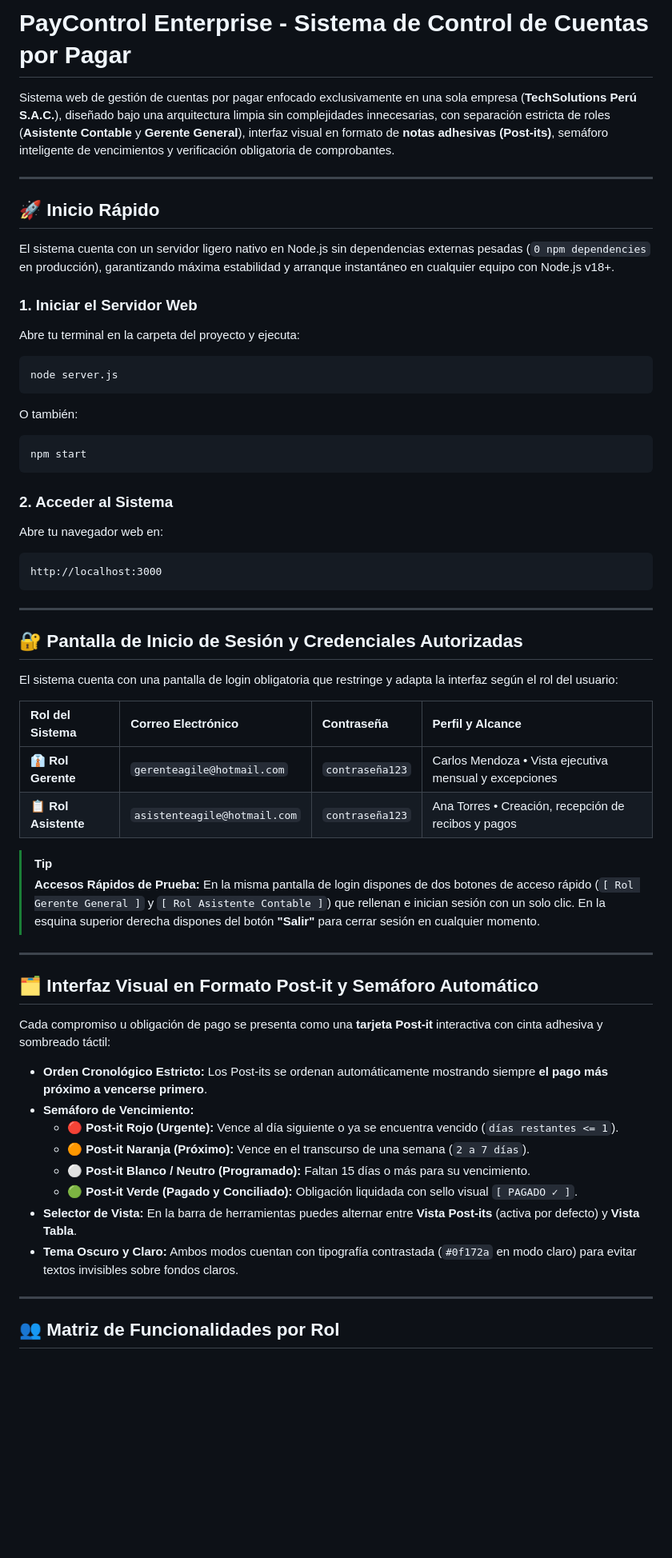
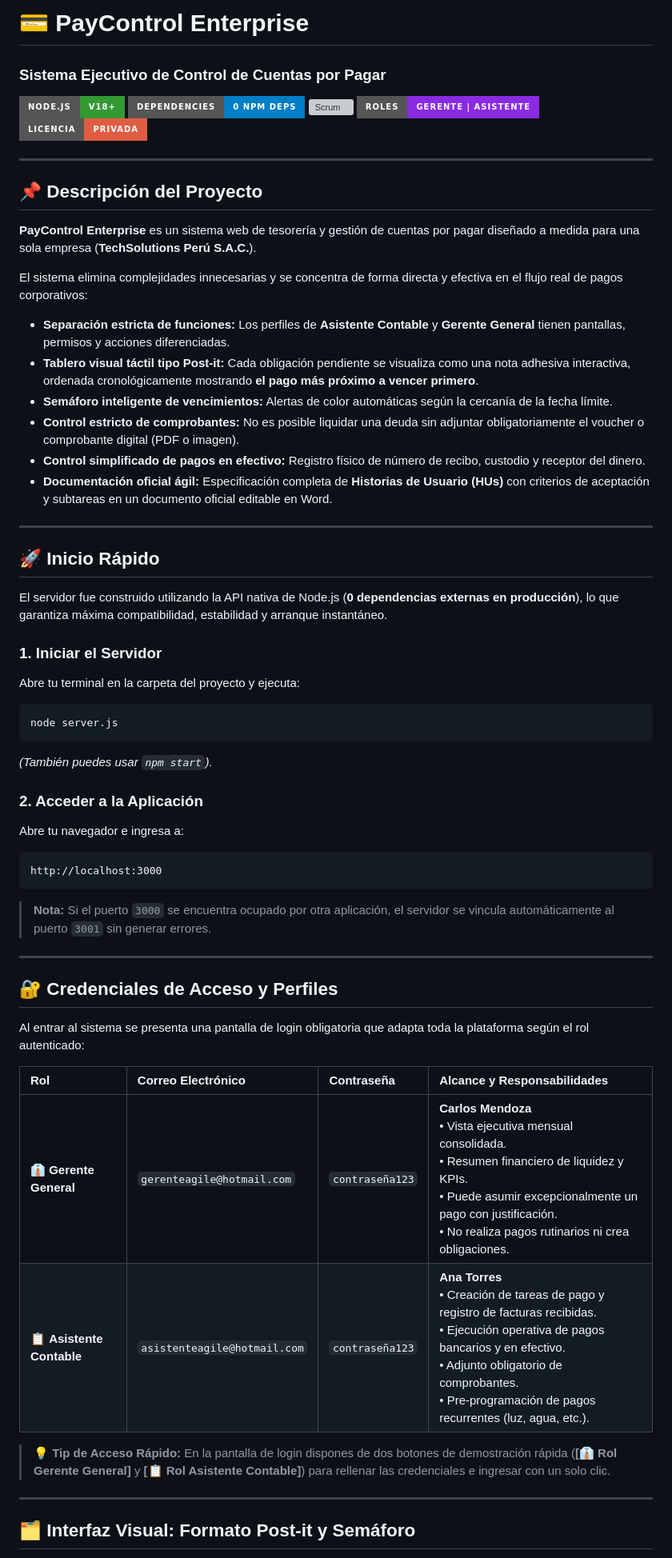
Before and after one commit to QuemantoCoronel/Sistema-de-pagos-Asistente-y-Gerente, a Markdown page: README.md, the part around one of its changes. Shown at 80% size. Drawn GitHub-style; badges without logos; blank space fills up the shorter version; grey boxes are pictures that could not be loaded.

````diff
--- a/README.md
+++ b/README.md
@@ -1,60 +1,68 @@
-# PayControl Enterprise - Sistema de Control de Cuentas por Pagar
+# 💳 PayControl Enterprise
+### Sistema Ejecutivo de Control de Cuentas por Pagar
 
-Sistema web de gestión de cuentas por pagar enfocado exclusivamente en una sola empresa (**TechSolutions Perú S.A.C.**), diseñado bajo una arquitectura limpia sin complejidades innecesarias, con separación estricta de roles (**Asistente Contable** y **Gerente General**), interfaz visual en formato de **notas adhesivas (Post-its)**, semáforo inteligente de vencimientos y verificación obligatoria de comprobantes.
+<p align="left">
+  <img src="https://img.shields.io/badge/Node.js-v18+-339933?style=for-the-badge&logo=node.js&logoColor=white" alt="Node.js" />
+  <img src="https://img.shields.io/badge/Dependencies-0_npm_deps-blue?style=for-the-badge&logo=npm" alt="Zero Dependencies" />
+  <img src="https://img.shields.io/badge/Metodolog%C3%ADa-Scrum_%2F_Agile-orange?style=for-the-badge" alt="Scrum" />
+  <img src="https://img.shields.io/badge/Roles-Gerente_%7C_Asistente-8A2BE2?style=for-the-badge" alt="Roles" />
+  <img src="https://img.shields.io/badge/Licencia-Privada-red?style=for-the-badge" alt="Licencia" />
+</p>
+
+---
+
+## 📌 Descripción del Proyecto
+
+**PayControl Enterprise** es un sistema web de tesorería y gestión de cuentas por pagar diseñado a medida para una sola empresa (**TechSolutions Perú S.A.C.**).
+
+El sistema elimina complejidades innecesarias y se concentra de forma directa y efectiva en el flujo real de pagos corporativos:
+* **Separación estricta de funciones:** Los perfiles de **Asistente Contable** y **Gerente General** tienen pantallas, permisos y acciones diferenciadas.
+* **Tablero visual táctil tipo Post-it:** Cada obligación pendiente se visualiza como una nota adhesiva interactiva, ordenada cronológicamente mostrando **el pago más próximo a vencer primero**.
+* **Semáforo inteligente de vencimientos:** Alertas de color automáticas según la cercanía de la fecha límite.
+* **Control estricto de comprobantes:** No es posible liquidar una deuda sin adjuntar obligatoriamente el voucher o comprobante digital (PDF o imagen).
+* **Control simplificado de pagos en efectivo:** Registro físico de número de recibo, custodio y receptor del dinero.
+* **Documentación oficial ágil:** Especificación completa de **Historias de Usuario (HUs)** con criterios de aceptación y subtareas en un documento oficial editable en Word.
 
 ---
 
 ## 🚀 Inicio Rápido
 
-El sistema cuenta con un servidor ligero nativo en Node.js sin dependencias externas pesadas (`0 npm dependencies` en producción), garantizando máxima estabilidad y arranque instantáneo en cualquier equipo con Node.js v18+.
+El servidor fue construido utilizando la API nativa de Node.js (**0 dependencias externas en producción**), lo que garantiza máxima compatibilidad, estabilidad y arranque instantáneo.
 
-### 1. Iniciar el Servidor Web
+### 1. Iniciar el Servidor
+
 Abre tu terminal en la carpeta del proyecto y ejecuta:
+
 ```bash
 node server.js
 ```
-O también:
-```bash
-npm start
-```
 
-### 2. Acceder al Sistema
-Abre tu navegador web en:
+*(También puedes usar `npm start`).*
+
+### 2. Acceder a la Aplicación
+
+Abre tu navegador e ingresa a:
+
 ```
 http://localhost:3000
 ```
 
----
-
-## 🔐 Pantalla de Inicio de Sesión y Credenciales Autorizadas
-
-El sistema cuenta con una pantalla de login obligatoria que restringe y adapta la interfaz según el rol del usuario:
-
-| Rol del Sistema | Correo Electrónico | Contraseña | Perfil y Alcance |
-| :--- | :--- | :--- | :--- |
-| 👔 **Rol Gerente** | `gerenteagile@hotmail.com` | `contraseña123` | Carlos Mendoza &bull; Vista ejecutiva mensual y excepciones |
-| 📋 **Rol Asistente** | `asistenteagile@hotmail.com` | `contraseña123` | Ana Torres &bull; Creación, recepción de recibos y pagos |
-
-> [!TIP]
-> **Accesos Rápidos de Prueba:** En la misma pantalla de login dispones de dos botones de acceso rápido (`[ Rol Gerente General ]` y `[ Rol Asistente Contable ]`) que rellenan e inician sesión con un solo clic.
-> En la esquina superior derecha dispones del botón **"Salir"** para cerrar sesión en cualquier momento.
+> **Nota:** Si el puerto `3000` se encuentra ocupado por otra aplicación, el servidor se vincula automáticamente al puerto `3001` sin generar errores.
 
 ---
 
-## 🗂️ Interfaz Visual en Formato Post-it y Semáforo Automático
+## 🔐 Credenciales de Acceso y Perfiles
 
-Cada compromiso u obligación de pago se presenta como una **tarjeta Post-it** interactiva con cinta adhesiva y sombreado táctil:
+Al entrar al sistema se presenta una pantalla de login obligatoria que adapta toda la plataforma según el rol autenticado:
 
-- **Orden Cronológico Estricto:** Los Post-its se ordenan automáticamente mostrando siempre **el pago más próximo a vencerse primero**.
-- **Semáforo de Vencimiento:**
-  - 🔴 **Post-it Rojo (Urgente):** Vence al día siguiente o ya se encuentra vencido (`días restantes <= 1`).
-  - 🟠 **Post-it Naranja (Próximo):** Vence en el transcurso de una semana (`2 a 7 días`).
-  - ⚪ **Post-it Blanco / Neutro (Programado):** Faltan 15 días o más para su vencimiento.
-  - 🟢 **Post-it Verde (Pagado y Conciliado):** Obligación liquidada con sello visual `[ PAGADO ✓ ]`.
-- **Selector de Vista:** En la barra de herramientas puedes alternar entre **Vista Post-its** (activa por defecto) y **Vista Tabla**.
-- **Tema Oscuro y Claro:** Ambos modos cuentan con tipografía contrastada (`#0f172a` en modo claro) para evitar textos invisibles sobre fondos claros.
+| Rol | Correo Electrónico | Contraseña | Alcance y Responsabilidades |
+| :--- | :--- | :--- | :--- |
+| 👔 **Gerente General** | `gerenteagile@hotmail.com` | `contraseña123` | **Carlos Mendoza**<br>• Vista ejecutiva mensual consolidada.<br>• Resumen financiero de liquidez y KPIs.<br>• Puede asumir excepcionalmente un pago con justificación.<br>• No realiza pagos rutinarios ni crea obligaciones. |
+| 📋 **Asistente Contable** | `asistenteagile@hotmail.com` | `contraseña123` | **Ana Torres**<br>• Creación de tareas de pago y registro de facturas recibidas.<br>• Ejecución operativa de pagos bancarios y en efectivo.<br>• Adjunto obligatorio de comprobantes.<br>• Pre-programación de pagos recurrentes (luz, agua, etc.). |
+
+> 💡 **Tip de Acceso Rápido:** En la pantalla de login dispones de dos botones de demostración rápida (**[👔 Rol Gerente General]** y **[📋 Rol Asistente Contable]**) para rellenar las credenciales e ingresar con un solo clic.
 
 ---
 
-## 👥 Matriz de Funcionalidades por Rol
+## 🗂️ Interfaz Visual: Formato Post-it y Semáforo
 
````
Also changed, not shown: other parts of README.md (+71 -55 lines).
